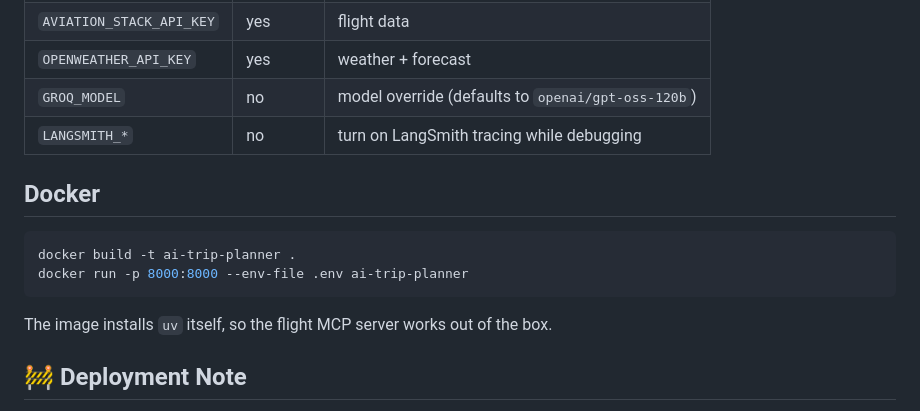
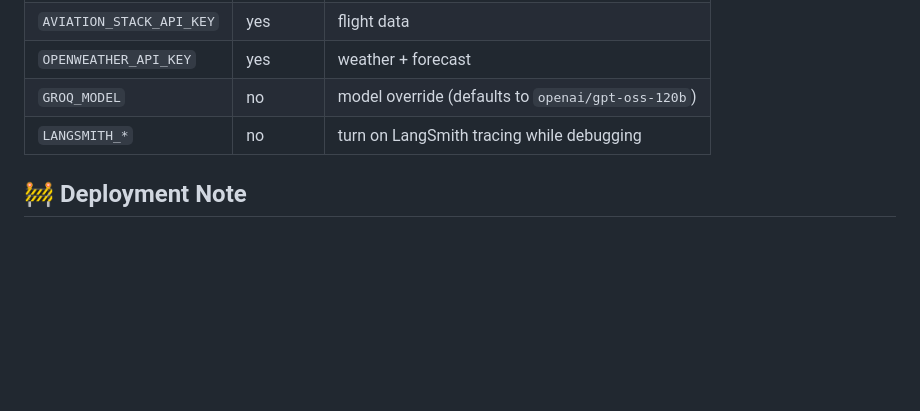
Before and after one commit to MrSamarjitBanerjee/ai-trip-planner, a Markdown page: README.md, the part around the change. GitHub-like rendering; blank space fills up the shorter version.

Commit message:
Remove Docker instructions from README
Removed Docker build and run instructions from README.

````diff
--- a/README.md
+++ b/README.md
@@ -187,14 +187,7 @@ data — every other agent works without it.
 | `GROQ_MODEL` | no | model override (defaults to `openai/gpt-oss-120b`) |
 | `LANGSMITH_*` | no | turn on LangSmith tracing while debugging |
 
-## Docker
 
-```powershell
-docker build -t ai-trip-planner .
-docker run -p 8000:8000 --env-file .env ai-trip-planner
-```
-
-The image installs `uv` itself, so the flight MCP server works out of the box.
 
 
 ## 🚧 Deployment Note
````
